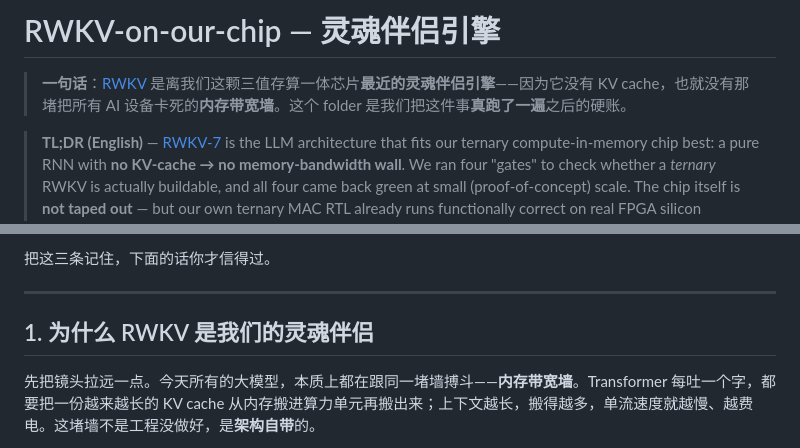
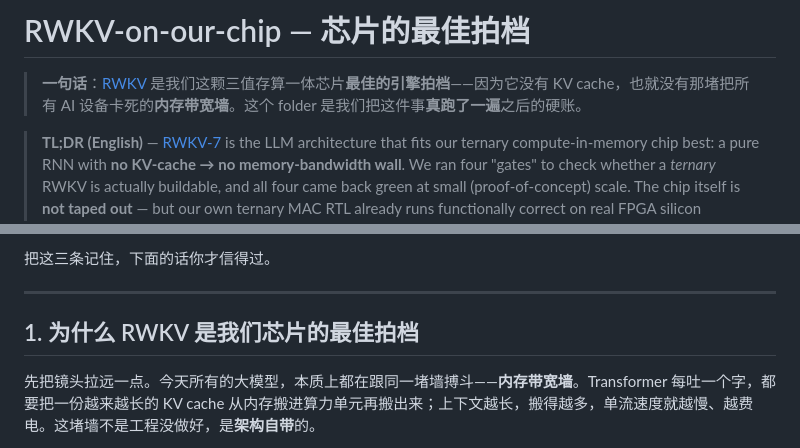
Before and after one commit to michaelhuo2030/millisecond-era, a Markdown page: rwkv-on-chip/README.md, 2 parts joined by grey strips. Drawn GitHub-style.

Commit message:
rwkv-on-chip README: 灵魂伴侣引擎 → 芯片的最佳拍档 (drop romantic-ambiguous 灵魂伴侣 framing)
Co-Authored-By: Claude Opus 4.8 (1M context) <noreply@anthropic.com>

```diff
--- a/rwkv-on-chip/README.md
+++ b/rwkv-on-chip/README.md
@@ -1,6 +1,6 @@
-# RWKV-on-our-chip — 灵魂伴侣引擎
+# RWKV-on-our-chip — 芯片的最佳拍档
 
-> **一句话**：[RWKV](https://github.com/BlinkDL/RWKV-LM) 是离我们这颗三值存算一体芯片**最近的灵魂伴侣引擎**——因为它没有 KV cache，也就没有那堵把所有 AI 设备卡死的**内存带宽墙**。这个 folder 是我们把这件事**真跑了一遍**之后的硬账。
+> **一句话**：[RWKV](https://github.com/BlinkDL/RWKV-LM) 是我们这颗三值存算一体芯片**最佳的引擎拍档**——因为它没有 KV cache，也就没有那堵把所有 AI 设备卡死的**内存带宽墙**。这个 folder 是我们把这件事**真跑了一遍**之后的硬账。
 
 > **TL;DR (English)** — [RWKV-7](https://arxiv.org/abs/2503.14456) is the LLM architecture that fits our ternary compute-in-memory chip best: a pure RNN with **no KV-cache → no memory-bandwidth wall**. We ran four "gates" to check whether a *ternary* RWKV is actually buildable, and all four came back green at small (proof-of-concept) scale. The chip itself is **not taped out** — but our own ternary MAC RTL already runs functionally correct on real FPGA silicon (xc7z010, bit-exact over 4096 outputs; see [`../fpga/`](../fpga/)). This is a *defensible build*, not a free ride. Every figure below is labelled with how much you should trust it (see "How to read this" right under here).
 
@@ -25,7 +25,7 @@
 
 ---
 
-## 1. 为什么 RWKV 是我们的灵魂伴侣
+## 1. 为什么 RWKV 是我们芯片的最佳拍档
 
 先把镜头拉远一点。今天所有的大模型，本质上都在跟同一堵墙搏斗——**内存带宽墙**。Transformer 每吐一个字，都要把一份越来越长的 KV cache 从内存搬进算力单元再搬出来；上下文越长，搬得越多，单流速度就越慢、越费电。这堵墙不是工程没做好，是**架构自带**的。
 
```
